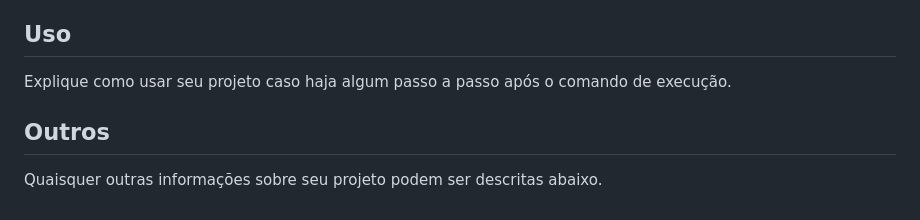
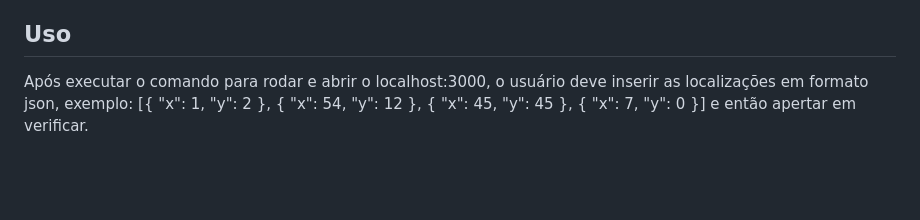
Before and after one commit to projeto-de-algoritmos/D-C_JogoDuplaProxima, a Markdown page: README.md, the part around the change printed below. Rendered like a GitHub page; blank space fills up the shorter version.

```diff
--- a/README.md
+++ b/README.md
@@ -36,6 +30,3 @@ Descreva os pré-requisitos para rodar o seu projeto e os comandos necessários.
 
 ## Uso
-Explique como usar seu projeto caso haja algum passo a passo após o comando de execução.
-
-## Outros
-Quaisquer outras informações sobre seu projeto podem ser descritas abaixo.
+Após executar o comando para rodar e abrir o localhost:3000, o usuário deve inserir as localizações em formato json, exemplo: [{ "x": 1, "y": 2 }, { "x": 54, "y": 12 }, { "x": 45, "y": 45 }, { "x": 7, "y": 0 }] e então apertar em verificar.
```
Also changed, not shown: other parts of README.md (+17 -23 lines), Prints/pagina1.png (added), Prints/pagina2.png (added), Prints/pagina3.png (added), 2 other files.
